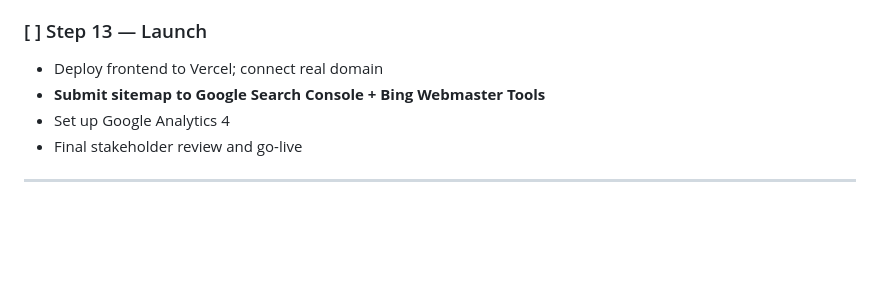
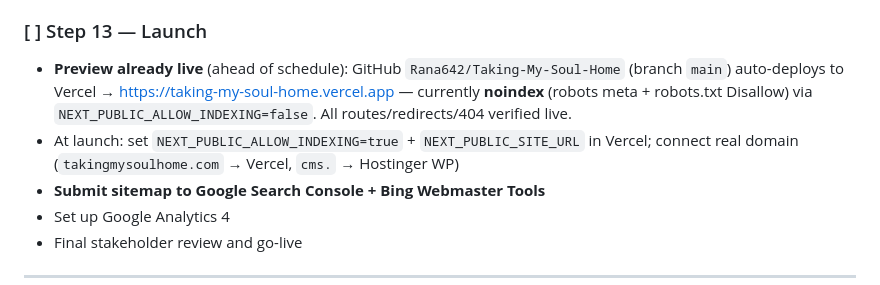
Before and after one commit to Rana642/Taking-My-Soul-Home, a Markdown page: TakingMySoulHome_MasterPlan.md, the part around the change. Rendered like a GitHub page; blank space fills up the shorter version.

Commit message:
Plan: note live Vercel preview deploy (noindex until launch)
Co-Authored-By: Claude Opus 4.8 <noreply@anthropic.com>

```diff
--- a/TakingMySoulHome_MasterPlan.md
+++ b/TakingMySoulHome_MasterPlan.md
@@ -188,7 +188,8 @@ These live in `src/index.css` as a Tailwind v4 `@theme` block — the single sou
 - Full QA pass: mobile responsiveness, cross-browser, broken-link check, PageSpeed Insights
 
 ### [ ] Step 13 — Launch
-- Deploy frontend to Vercel; connect real domain
+- **Preview already live** (ahead of schedule): GitHub `Rana642/Taking-My-Soul-Home` (branch `main`) auto-deploys to Vercel → https://taking-my-soul-home.vercel.app — currently **noindex** (robots meta + robots.txt Disallow) via `NEXT_PUBLIC_ALLOW_INDEXING=false`. All routes/redirects/404 verified live.
+- At launch: set `NEXT_PUBLIC_ALLOW_INDEXING=true` + `NEXT_PUBLIC_SITE_URL` in Vercel; connect real domain (`takingmysoulhome.com` → Vercel, `cms.` → Hostinger WP)
 - **Submit sitemap to Google Search Console + Bing Webmaster Tools**
 - Set up Google Analytics 4
 - Final stakeholder review and go-live
```
